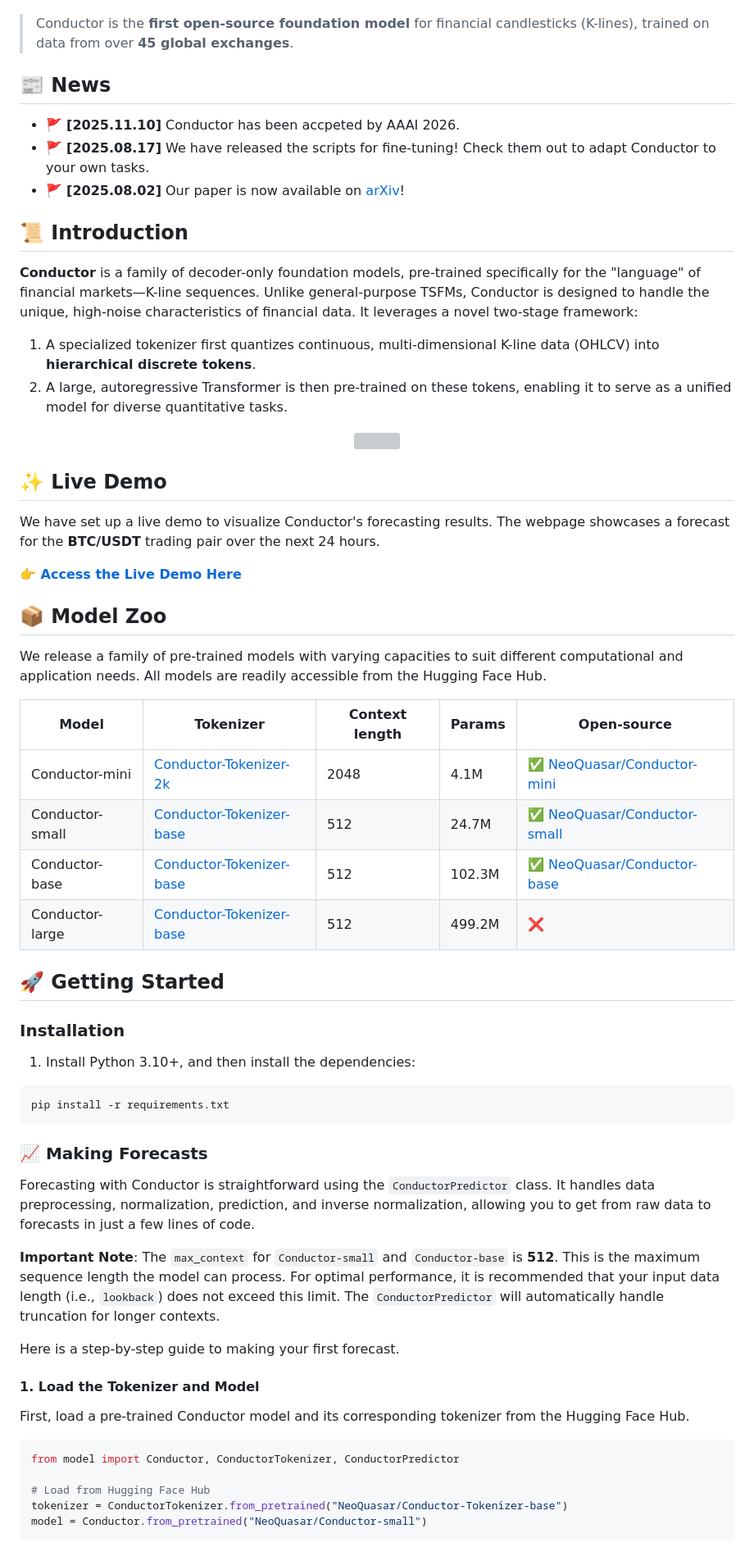
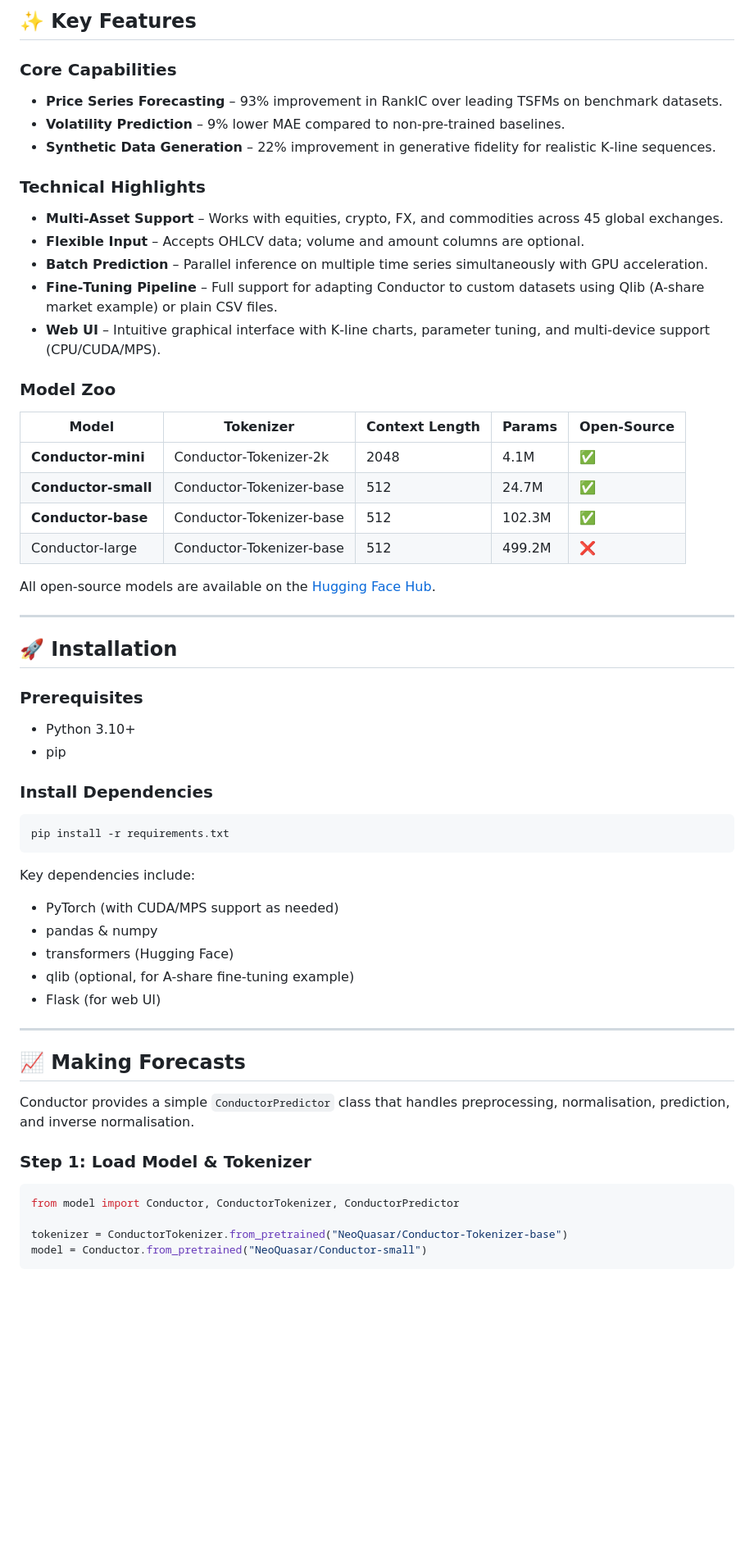
Before and after one commit to Archsec-Emman/Conductor, a Markdown page: README.md, the part around one of its changes. Shown at 82% size. Drawn GitHub-style; blank space fills up the shorter version; grey boxes are pictures that could not be loaded.

````diff
--- a/README.md
+++ b/README.md
@@ -43,71 +21,59 @@
 
-</p>
+## ✨ Key Features
 
-> Conductor is the **first open-source foundation model** for financial candlesticks (K-lines),
-> trained on data from over **45 global exchanges**.
+### Core Capabilities
+- **Price Series Forecasting** – 93% improvement in RankIC over leading TSFMs on benchmark datasets.
+- **Volatility Prediction** – 9% lower MAE compared to non‑pre‑trained baselines.
+- **Synthetic Data Generation** – 22% improvement in generative fidelity for realistic K‑line sequences.
 
+### Technical Highlights
+- **Multi‑Asset Support** – Works with equities, crypto, FX, and commodities across 45 global exchanges.
+- **Flexible Input** – Accepts OHLCV data; volume and amount columns are optional.
+- **Batch Prediction** – Parallel inference on multiple time series simultaneously with GPU acceleration.
+- **Fine‑Tuning Pipeline** – Full support for adapting Conductor to custom datasets using Qlib (A‑share market example) or plain CSV files.
+- **Web UI** – Intuitive graphical interface with K‑line charts, parameter tuning, and multi‑device support (CPU/CUDA/MPS).
 
-</div>
+### Model Zoo
 
-## 📰 News
-*   🚩 **[2025.11.10]** Conductor has been accpeted by AAAI 2026.
-*   🚩 **[2025.08.17]** We have released the scripts for fine-tuning! Check them out to adapt Conductor to your own tasks.
-*   🚩 **[2025.08.02]** Our paper is now available on [arXiv](https://arxiv.org/abs/2508.02739)!
+| Model | Tokenizer | Context Length | Params | Open‑Source |
+|-------|-----------|----------------|--------|-------------|
+| **Conductor‑mini** | Conductor‑Tokenizer‑2k | 2048 | 4.1M | ✅ |
+| **Conductor‑small** | Conductor‑Tokenizer‑base | 512 | 24.7M | ✅ |
+| **Conductor‑base** | Conductor‑Tokenizer‑base | 512 | 102.3M | ✅ |
+| Conductor‑large | Conductor‑Tokenizer‑base | 512 | 499.2M | ❌ |
 
-<p align="center">
+All open‑source models are available on the [Hugging Face Hub](https://huggingface.co/NeoQuasar).
 
-## 📜 Introduction
+---
 
-**Conductor** is a family of decoder-only foundation models, pre-trained specifically for the "language" of financial markets—K-line sequences. Unlike general-purpose TSFMs, Conductor is designed to handle the unique, high-noise characteristics of financial data. It leverages a novel two-stage framework:
-1. A specialized tokenizer first quantizes continuous, multi-dimensional K-line data (OHLCV) into **hierarchical discrete tokens**.
-2. A large, autoregressive Transformer is then pre-trained on these tokens, enabling it to serve as a unified model for diverse quantitative tasks.
+## 🚀 Installation
 
-<p align="center">
-    <img src="figures/overview.png" alt="" align="center" width="700px" />
-</p>
+### Prerequisites
+- Python 3.10+
+- pip
 
-## ✨ Live Demo
-We have set up a live demo to visualize Conductor's forecasting results. The webpage showcases a forecast for the **BTC/USDT** trading pair over the next 24 hours.
-
-**👉 [Access the Live Demo Here](https://Archsec-Emman.github.io/Conductor-demo/)**
-
-## 📦 Model Zoo
-We release a family of pre-trained models with varying capacities to suit different computational and application needs. All models are readily accessible from the Hugging Face Hub.
-
-| Model        | Tokenizer                                                                       | Context length | Params  | Open-source                                                               |
-|--------------|---------------------------------------------------------------------------------| -------------- | ------ |---------------------------------------------------------------------------|
-| Conductor-mini  | [Conductor-Tokenizer-2k](https://huggingface.co/NeoQuasar/Conductor-Tokenizer-2k)     | 2048           | 4.1M   | ✅ [NeoQuasar/Conductor-mini](https://huggingface.co/NeoQuasar/Conductor-mini)  |
-| Conductor-small | [Conductor-Tokenizer-base](https://huggingface.co/NeoQuasar/Conductor-Tokenizer-base) | 512            | 24.7M  | ✅ [NeoQuasar/Conductor-small](https://huggingface.co/NeoQuasar/Conductor-small) |
-| Conductor-base  | [Conductor-Tokenizer-base](https://huggingface.co/NeoQuasar/Conductor-Tokenizer-base) | 512            | 102.3M | ✅ [NeoQuasar/Conductor-base](https://huggingface.co/NeoQuasar/Conductor-base)   |
-| Conductor-large | [Conductor-Tokenizer-base](https://huggingface.co/NeoQuasar/Conductor-Tokenizer-base) | 512            | 499.2M | ❌                                                                         |
-
-
-## 🚀 Getting Started
-
-### Installation
-
-1. Install Python 3.10+, and then install the dependencies:
-
-```shell
+### Install Dependencies
+```bash
 pip install -r requirements.txt
 ```
 
-### 📈 Making Forecasts
+Key dependencies include:
+- PyTorch (with CUDA/MPS support as needed)
+- pandas & numpy
+- transformers (Hugging Face)
+- qlib (optional, for A‑share fine‑tuning example)
+- Flask (for web UI)
 
-Forecasting with Conductor is straightforward using the `ConductorPredictor` class. It handles data preprocessing, normalization, prediction, and inverse normalization, allowing you to get from raw data to forecasts in just a few lines of code.
+---
 
-**Important Note**: The `max_context` for `Conductor-small` and `Conductor-base` is **512**. This is the maximum sequence length the model can process. For optimal performance, it is recommended that your input data length (i.e., `lookback`) does not exceed this limit. The `ConductorPredictor` will automatically handle truncation for longer contexts.
+## 📈 Making Forecasts
 
-Here is a step-by-step guide to making your first forecast.
+Conductor provides a simple `ConductorPredictor` class that handles preprocessing, normalisation, prediction, and inverse normalisation.
 
-#### 1. Load the Tokenizer and Model
-
-First, load a pre-trained Conductor model and its corresponding tokenizer from the Hugging Face Hub.
-
+### Step 1: Load Model & Tokenizer
 ```python
 from model import Conductor, ConductorTokenizer, ConductorPredictor
 
-# Load from Hugging Face Hub
 tokenizer = ConductorTokenizer.from_pretrained("NeoQuasar/Conductor-Tokenizer-base")
 model = Conductor.from_pretrained("NeoQuasar/Conductor-small")
 ```
````
Also changed, not shown: other parts of README.md (+242 -168 lines).
